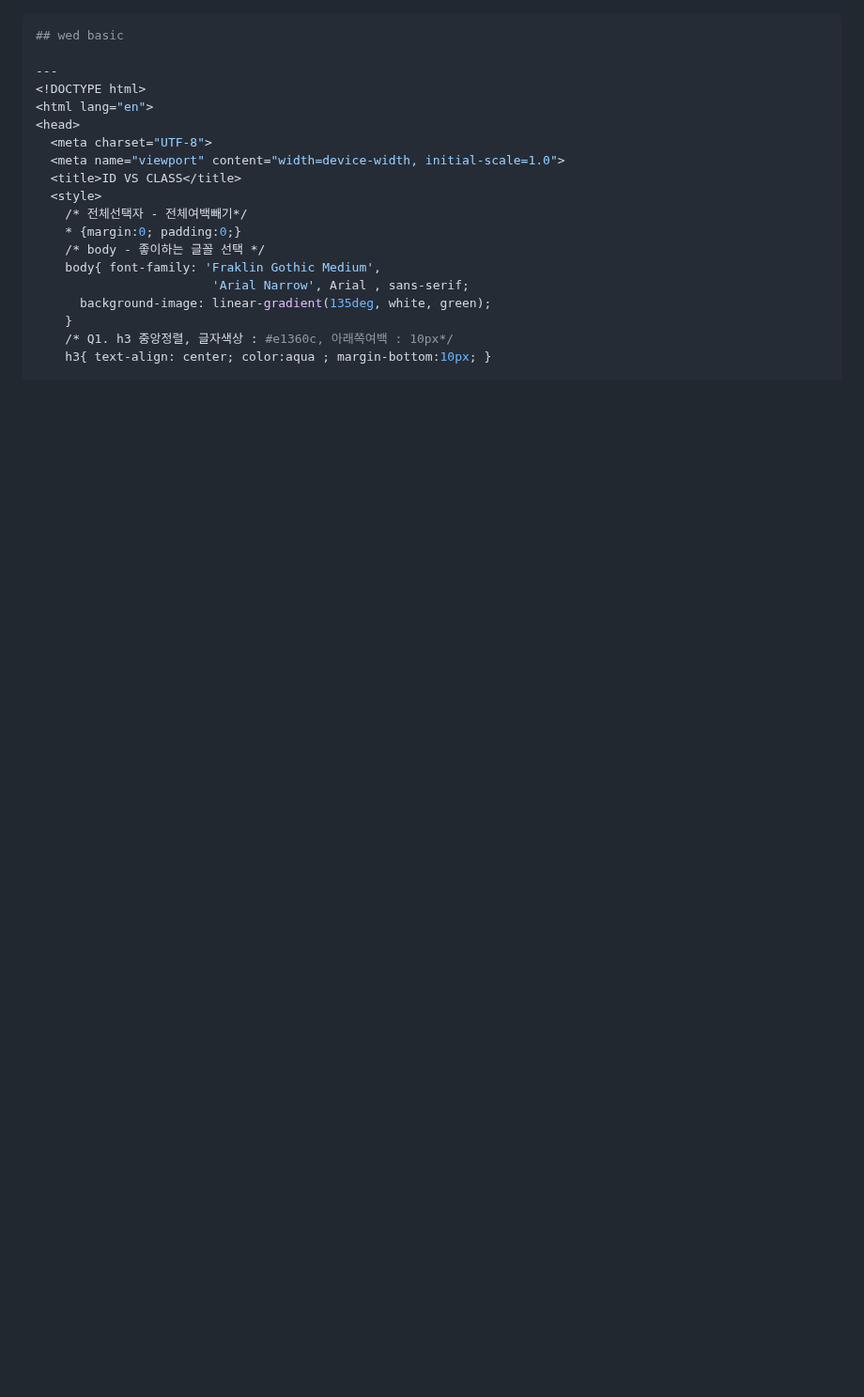
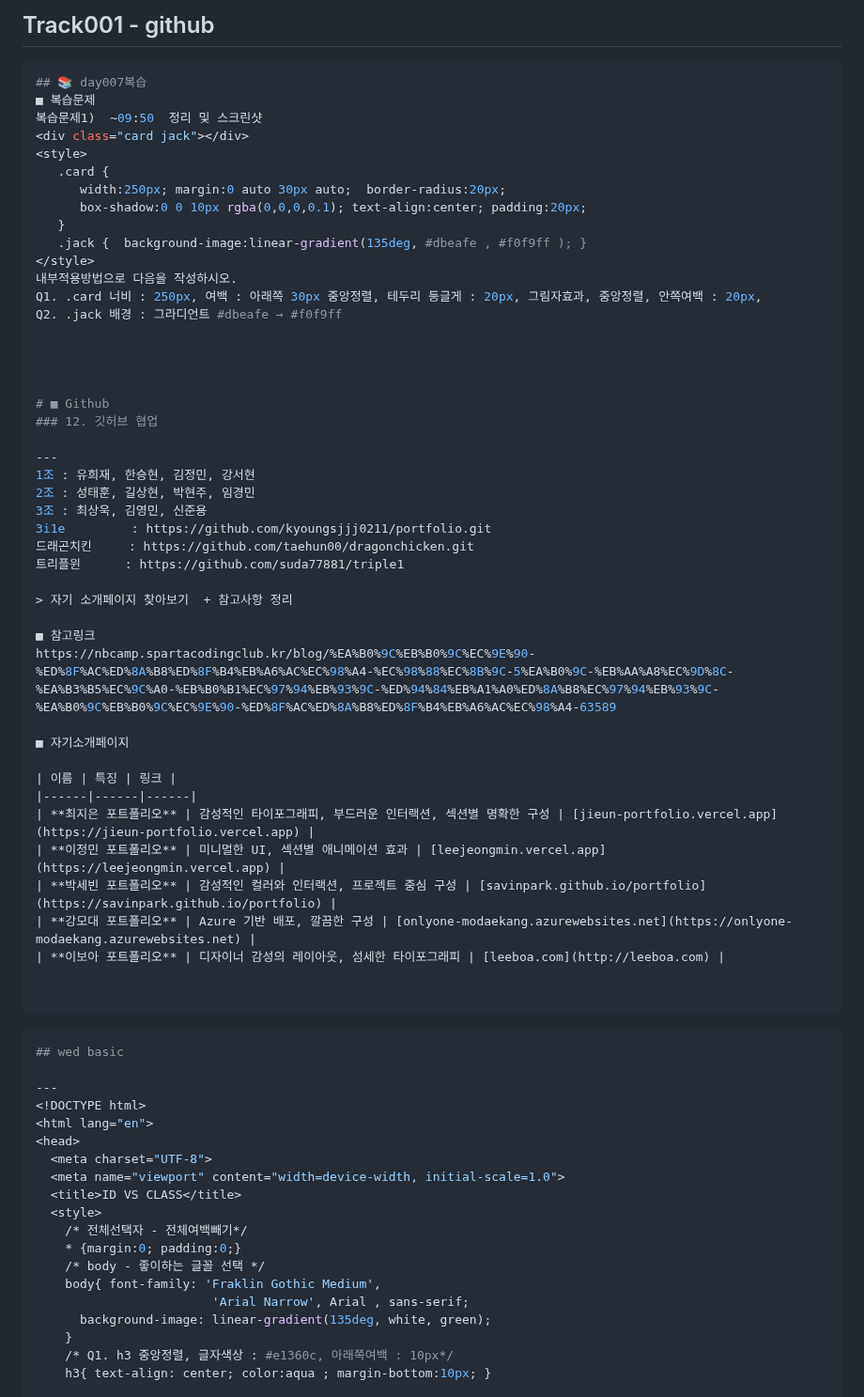
Before and after one commit to HSH703/fullstack.-d._seunghyun, a Markdown page: day008.md, the part around the change. Shown at 94% size. Drawn GitHub-style; blank space fills up the shorter version.

````diff
--- a/day008.md
+++ b/day008.md
@@ -1,3 +1,53 @@
+
+## Track001 -  github
+```bash
+## 📚 day007복습
+■ 복습문제
+복습문제1)  ~09:50  정리 및 스크린샷
+<div class="card jack"></div>
+<style>
+   .card {
+      width:250px; margin:0 auto 30px auto;  border-radius:20px;
+      box-shadow:0 0 10px rgba(0,0,0,0.1); text-align:center; padding:20px;
+   }
+   .jack {  background-image:linear-gradient(135deg, #dbeafe , #f0f9ff ); }
+</style>
+내부적용방법으로 다음을 작성하시오.
+Q1. .card 너비 : 250px, 여백 : 아래쪽 30px 중앙정렬, 테두리 둥글게 : 20px, 그림자효과, 중앙정렬, 안쪽여백 : 20px,
+Q2. .jack 배경 : 그라디언트 #dbeafe → #f0f9ff
+
+
+
+
+# ■ Github
+### 12. 깃허브 협업
+
+---
+1조 : 유희재, 한승현, 김정민, 강서현
+2조 : 성태훈, 길상현, 박현주, 임경민
+3조 : 최상욱, 김영민, 신준용
+3i1e         : https://github.com/kyoungsjjj0211/portfolio.git
+드래곤치킨     : https://github.com/taehun00/dragonchicken.git
+트리플윈      : https://github.com/suda77881/triple1
+
+> 자기 소개페이지 찾아보기  + 참고사항 정리
+
+■ 참고링크
+https://nbcamp.spartacodingclub.kr/blog/%EA%B0%9C%EB%B0%9C%EC%9E%90-%ED%8F%AC%ED%8A%B8%ED%8F%B4%EB%A6%AC%EC%98%A4-%EC%98%88%EC%8B%9C-5%EA%B0%9C-%EB%AA%A8%EC%9D%8C-%EA%B3%B5%EC%9C%A0-%EB%B0%B1%EC%97%94%EB%93%9C-%ED%94%84%EB%A1%A0%ED%8A%B8%EC%97%94%EB%93%9C-%EA%B0%9C%EB%B0%9C%EC%9E%90-%ED%8F%AC%ED%8A%B8%ED%8F%B4%EB%A6%AC%EC%98%A4-63589
+
+■ 자기소개페이지
+
+| 이름 | 특징 | 링크 |
+|------|------|------|
+| **최지은 포트폴리오** | 감성적인 타이포그래피, 부드러운 인터랙션, 섹션별 명확한 구성 | [jieun-portfolio.vercel.app](https://jieun-portfolio.vercel.app) |
+| **이정민 포트폴리오** | 미니멀한 UI, 섹션별 애니메이션 효과 | [leejeongmin.vercel.app](https://leejeongmin.vercel.app) |
+| **박세빈 포트폴리오** | 감성적인 컬러와 인터랙션, 프로젝트 중심 구성 | [savinpark.github.io/portfolio](https://savinpark.github.io/portfolio) |
+| **강모대 포트폴리오** | Azure 기반 배포, 깔끔한 구성 | [onlyone-modaekang.azurewebsites.net](https://onlyone-modaekang.azurewebsites.net) |
+| **이보아 포트폴리오** | 디자이너 감성의 레이아웃, 섬세한 타이포그래피 | [leeboa.com](http://leeboa.com) |
+
+
+```
+
 ```bash
 ## wed basic
 
````
